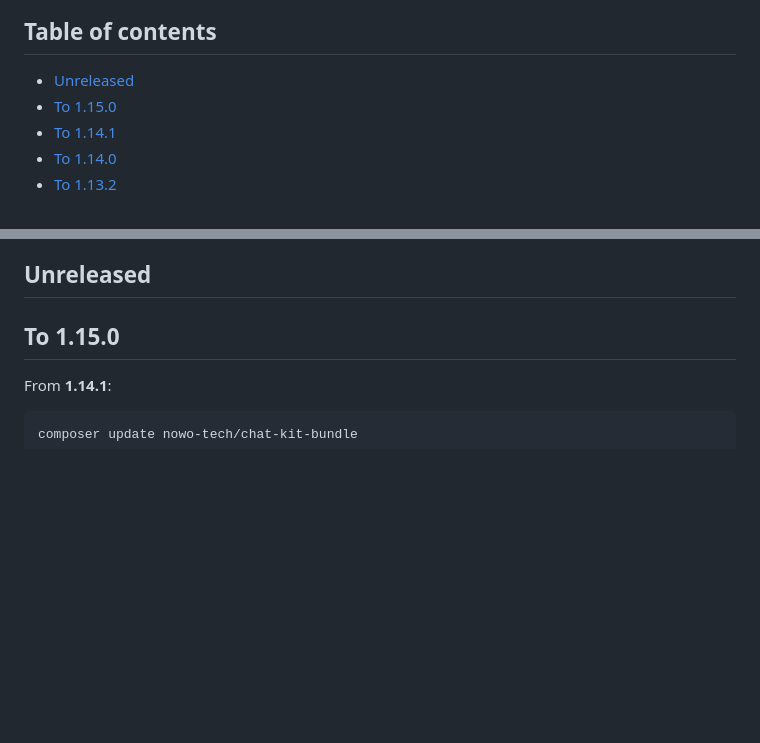
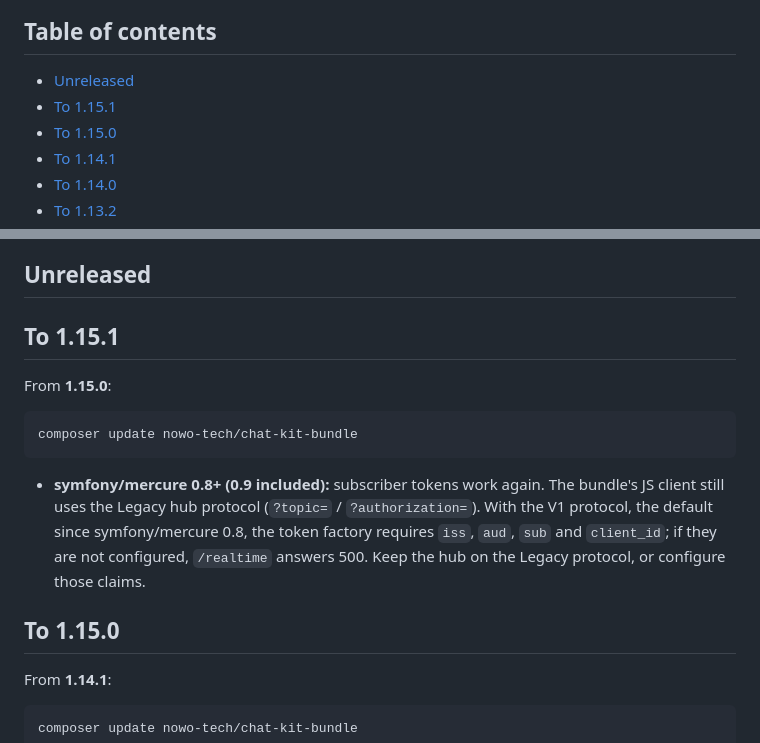
Before and after one commit to nowo-tech/ChatKitBundle, a Markdown page: docs/UPGRADING.md, 2 parts joined by grey strips. Drawn GitHub-style; blank space fills up the shorter version.

Commit message:
Release v1.15.1: Mercure subscriber tokens with symfony/mercure 0.9

````diff
--- a/docs/UPGRADING.md
+++ b/docs/UPGRADING.md
@@ -5,6 +5,7 @@ This guide lists the changes integrators must apply when upgrading between versi
 ## Table of contents
 
 - [Unreleased](#unreleased)
+- [To 1.15.1](#to-1151)
 - [To 1.15.0](#to-1150)
 - [To 1.14.1](#to-1141)
 - [To 1.14.0](#to-1140)
@@ -39,6 +40,19 @@ This guide lists the changes integrators must apply when upgrading between versi
 - [1.0.0 (2026-10-16)](#100-2026-10-16)
 
 ## Unreleased
+
+## To 1.15.1
+
+From **1.15.0**:
+
+```bash
+composer update nowo-tech/chat-kit-bundle
+```
+
+- **symfony/mercure 0.8+ (0.9 included):** subscriber tokens work again. The bundle's JS client still uses the Legacy
+  hub protocol (`?topic=` / `?authorization=`). With the V1 protocol, the default since symfony/mercure 0.8, the token
+  factory requires `iss`, `aud`, `sub` and `client_id`; if they are not configured, `/realtime` answers 500. Keep the
+  hub on the Legacy protocol, or configure those claims.
 
 ## To 1.15.0
 
````
Also changed, not shown: docs/CHANGELOG.md (+7 -2 lines).
